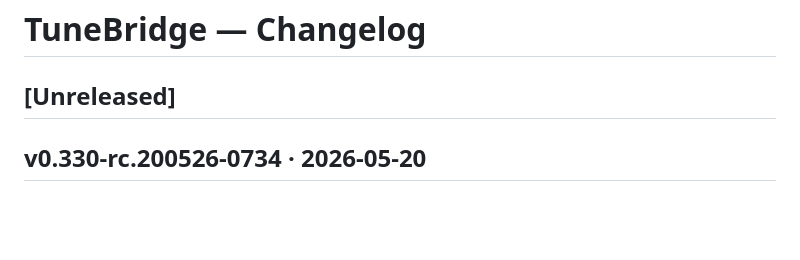
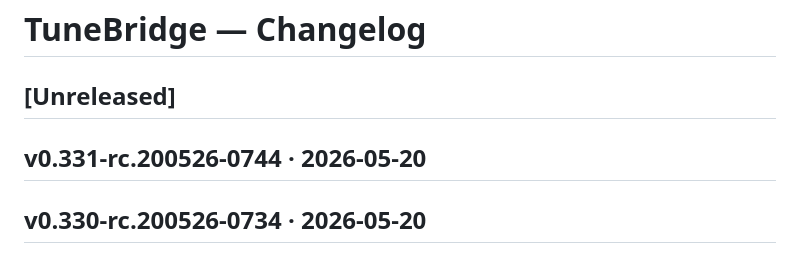
Before and after one commit to hashansr/tunebridge, a Markdown page: CHANGELOG.md, the part around the change. GitHub-like rendering; blank space fills up the shorter version.

Commit message:
RC build v0.331-rc.200526-0744

```diff
--- a/CHANGELOG.md
+++ b/CHANGELOG.md
@@ -3,6 +3,8 @@
 ## [Unreleased]
 <!-- Claude Code: add entries here as changes are made during development -->
 <!-- Format: `- Fix:` / `- Add:` / `- Change:` / `- Remove:` -->
+
+## v0.331-rc.200526-0744 · 2026-05-20
 
 ## v0.330-rc.200526-0734 · 2026-05-20
 
```
